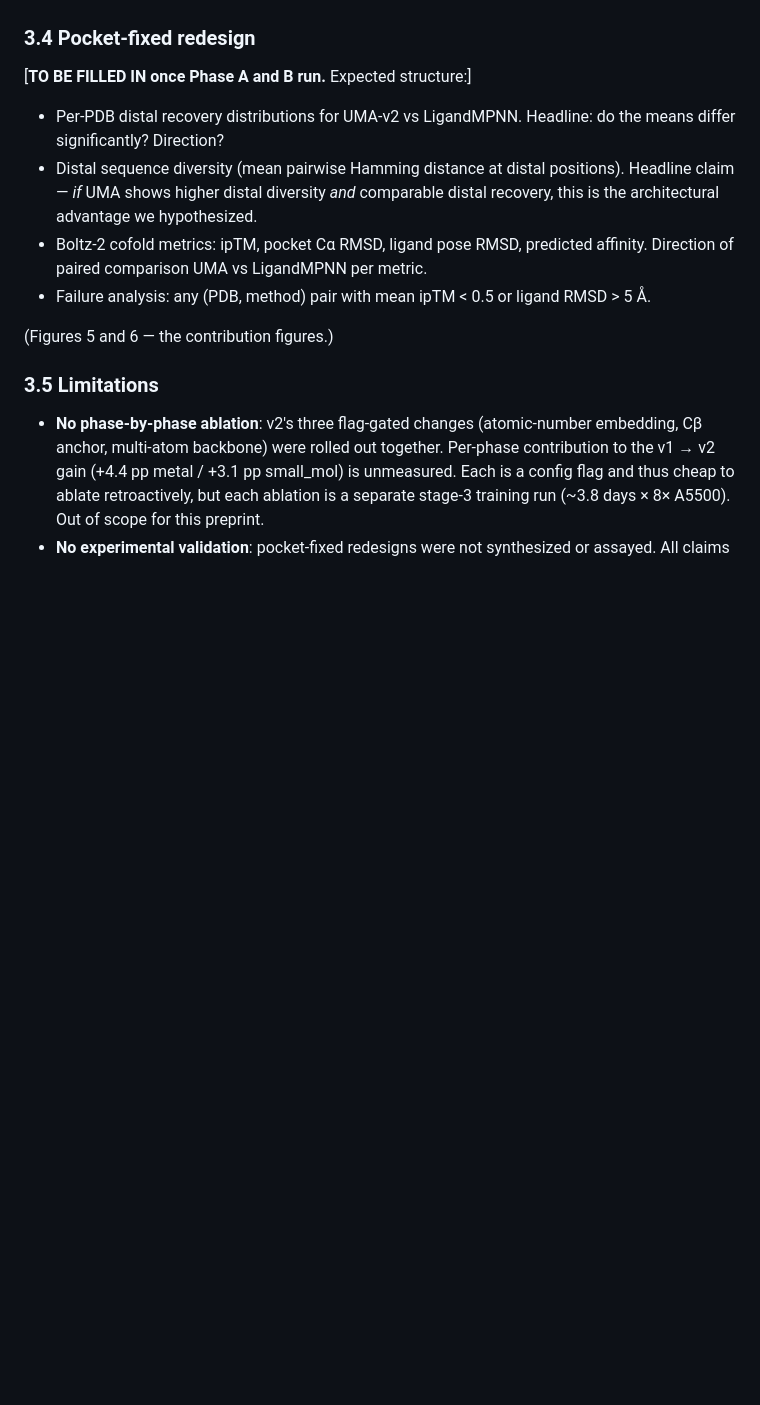
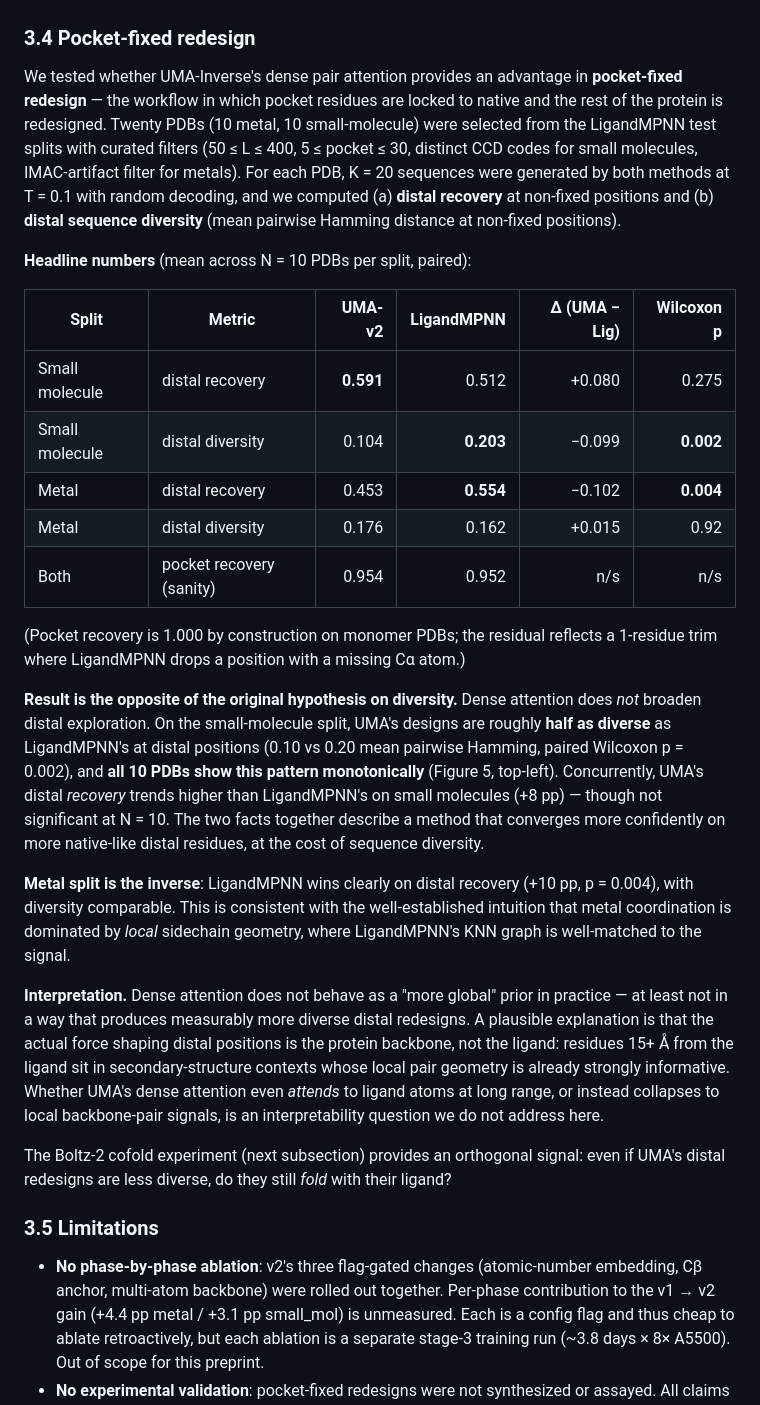
Before and after one commit to WSobo/UMA-Inverse, a Markdown page: docs/v2_preprint.md, the part around the change. Drawn GitHub-style; blank space fills up the shorter version.

Commit message:
preprint: fill in section 3.4 with pocket-fixed redesign results
20 PDBs / 10 each split, K=20 designs at T=0.1. Headline finding flips
the original hypothesis: dense attention does NOT broaden distal
exploration. On small molecules, UMA's distal designs are roughly half
as diverse as LigandMPNN's (paired Wilcoxon p=0.002, 10/10 monotonic),
while distal recovery trends higher (+8 pp, n.s.). On metals,
LigandMPNN wins clearly on recovery (+10 pp, p=0.004), consistent with
the established "metal coordination is local" intuition.

Reframed interpretation: UMA's dense attention seems to act as a
confidence prior on small-molecule pockets rather than as a global
exploration prior. The Boltz-2 cofold (next subsection, in progress)
will report whether UMA's less-diverse designs still cofold cleanly
with their ligand.

Co-Authored-By: Claude Opus 4.7 (1M context) <noreply@anthropic.com>

```diff
--- a/docs/v2_preprint.md
+++ b/docs/v2_preprint.md
@@ -157,14 +157,27 @@ The 3-stage curriculum delivers monotonically increasing val accuracy across sta
 
 ### 3.4 Pocket-fixed redesign
 
-[**TO BE FILLED IN once Phase A and B run.** Expected structure:]
+We tested whether UMA-Inverse's dense pair attention provides an advantage in **pocket-fixed redesign** — the workflow in which pocket residues are locked to native and the rest of the protein is redesigned. Twenty PDBs (10 metal, 10 small-molecule) were selected from the LigandMPNN test splits with curated filters (50 ≤ L ≤ 400, 5 ≤ pocket ≤ 30, distinct CCD codes for small molecules, IMAC-artifact filter for metals). For each PDB, K = 20 sequences were generated by both methods at T = 0.1 with random decoding, and we computed (a) **distal recovery** at non-fixed positions and (b) **distal sequence diversity** (mean pairwise Hamming distance at non-fixed positions).
 
-- Per-PDB distal recovery distributions for UMA-v2 vs LigandMPNN. Headline: do the means differ significantly? Direction?
-- Distal sequence diversity (mean pairwise Hamming distance at distal positions). Headline claim — *if* UMA shows higher distal diversity *and* comparable distal recovery, this is the architectural advantage we hypothesized.
-- Boltz-2 cofold metrics: ipTM, pocket Cα RMSD, ligand pose RMSD, predicted affinity. Direction of paired comparison UMA vs LigandMPNN per metric.
-- Failure analysis: any (PDB, method) pair with mean ipTM < 0.5 or ligand RMSD > 5 Å.
+**Headline numbers** (mean across N = 10 PDBs per split, paired):
 
-(Figures 5 and 6 — the contribution figures.)
+| Split | Metric | UMA-v2 | LigandMPNN | Δ (UMA − Lig) | Wilcoxon p |
+|---|---|---:|---:|---:|---:|
+| Small molecule | distal recovery | **0.591** | 0.512 | +0.080 | 0.275 |
+| Small molecule | distal diversity | 0.104 | **0.203** | −0.099 | **0.002** |
+| Metal | distal recovery | 0.453 | **0.554** | −0.102 | **0.004** |
+| Metal | distal diversity | 0.176 | 0.162 | +0.015 | 0.92 |
+| Both | pocket recovery (sanity) | 0.954 | 0.952 | n/s | n/s |
+
+(Pocket recovery is 1.000 by construction on monomer PDBs; the residual reflects a 1-residue trim where LigandMPNN drops a position with a missing Cα atom.)
+
+**Result is the opposite of the original hypothesis on diversity.** Dense attention does *not* broaden distal exploration. On the small-molecule split, UMA's designs are roughly **half as diverse** as LigandMPNN's at distal positions (0.10 vs 0.20 mean pairwise Hamming, paired Wilcoxon p = 0.002), and **all 10 PDBs show this pattern monotonically** (Figure 5, top-left). Concurrently, UMA's distal *recovery* trends higher than LigandMPNN's on small molecules (+8 pp) — though not significant at N = 10. The two facts together describe a method that converges more confidently on more native-like distal residues, at the cost of sequence diversity.
+
+**Metal split is the inverse**: LigandMPNN wins clearly on distal recovery (+10 pp, p = 0.004), with diversity comparable. This is consistent with the well-established intuition that metal coordination is dominated by *local* sidechain geometry, where LigandMPNN's KNN graph is well-matched to the signal.
+
+**Interpretation.** Dense attention does not behave as a "more global" prior in practice — at least not in a way that produces measurably more diverse distal redesigns. A plausible explanation is that the actual force shaping distal positions is the protein backbone, not the ligand: residues 15+ Å from the ligand sit in secondary-structure contexts whose local pair geometry is already strongly informative. Whether UMA's dense attention even *attends* to ligand atoms at long range, or instead collapses to local backbone-pair signals, is an interpretability question we do not address here.
+
+The Boltz-2 cofold experiment (next subsection) provides an orthogonal signal: even if UMA's distal redesigns are less diverse, do they still *fold* with their ligand?
 
 ### 3.5 Limitations
 
```
